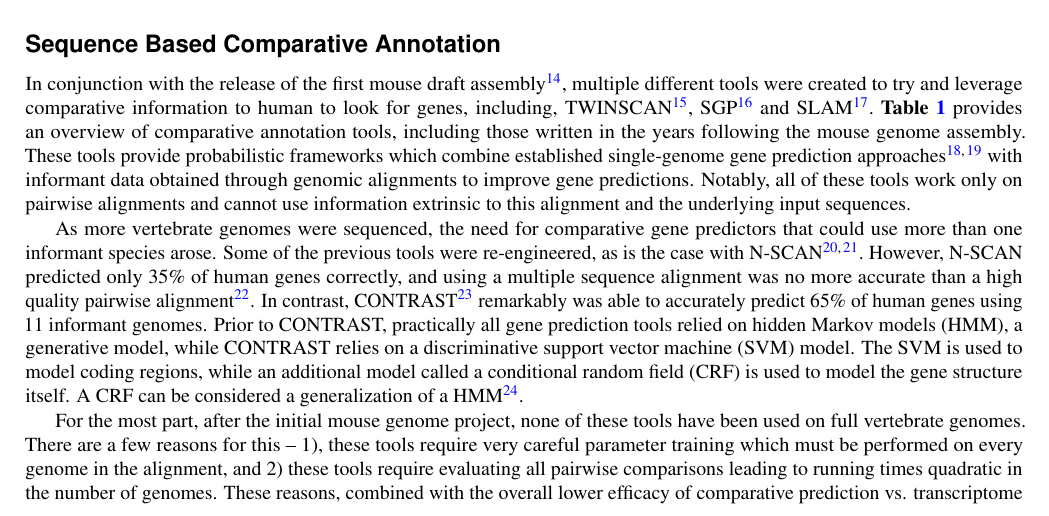
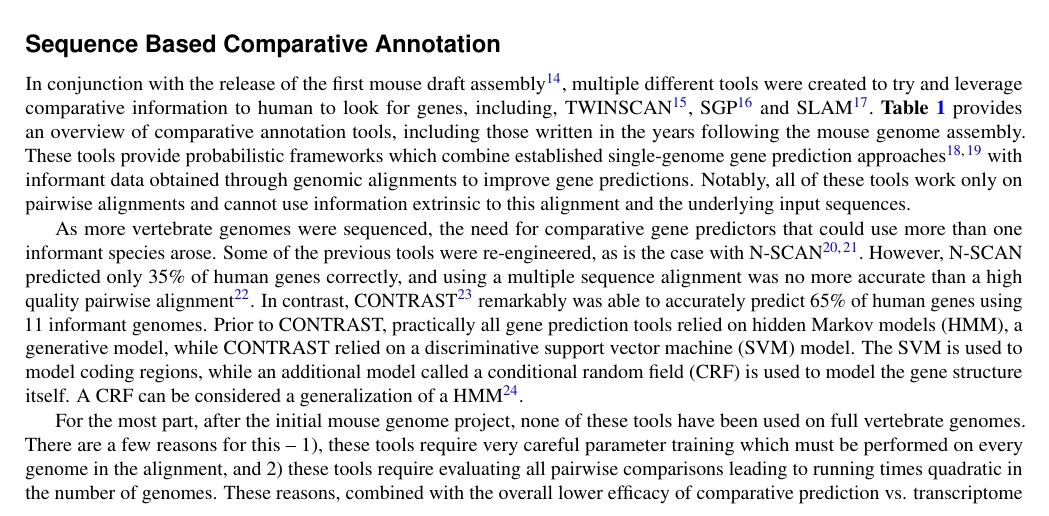
Before and after one commit to ComparativeGenomicsToolkit/alignment-annotation-review, a LaTeX paper (main.tex): part of page 1 of 6, cut so that both start at the same text. Compiled offline with pdfLaTeX.

Commit message:
Update on Overleaf.

```diff
--- a/main.tex
+++ b/main.tex
@@ -38,7 +38,7 @@ This rapid increase in the availability of high quality genome assemblies necess
 
 In conjunction with the release of the first mouse draft assembly\cite{waterston2002initial}, multiple different tools were created to try and leverage comparative information to human to look for genes, including, TWINSCAN \cite{flicek2003leveraging}, SGP \cite{wiehe2001sgp} and SLAM \cite{alexandersson2003slam}. \textbf{Table \ref{tab:history}} provides an overview of comparative annotation tools, including those written in the years following the mouse genome assembly. These tools provide probabilistic frameworks which combine established single-genome gene prediction approaches \cite{yeh2001computational,gelfand1996gene} with informant data obtained through genomic alignments to improve gene predictions. Notably, all of these tools work only on pairwise alignments and cannot use information extrinsic to this alignment and the underlying input sequences.
 
-As more vertebrate genomes were sequenced, the need for comparative gene predictors that could use more than one informant species arose. Some of the previous tools were re-engineered, as is the case with N-SCAN \cite{gross2006using,van2007using}. However, N-SCAN predicted only 35\% of human genes correctly, and using a multiple sequence alignment was no more accurate than a high quality pairwise alignment \cite{flicek2007gene}. In contrast, CONTRAST \cite{gross2007contrast} remarkably was able to accurately predict 65\% of human genes using 11 informant genomes. Prior to CONTRAST, practically all gene prediction tools relied on hidden Markov models (HMM), a generative model, while CONTRAST relies on a discriminative support vector machine (SVM) model. The SVM is used to model coding regions, while an additional model called a conditional random field (CRF) is used to model the gene structure itself. A CRF can be considered a generalization of a HMM \cite{lafferty2001conditional}.
+As more vertebrate genomes were sequenced, the need for comparative gene predictors that could use more than one informant species arose. Some of the previous tools were re-engineered, as is the case with N-SCAN \cite{gross2006using,van2007using}. However, N-SCAN predicted only 35\% of human genes correctly, and using a multiple sequence alignment was no more accurate than a high quality pairwise alignment \cite{flicek2007gene}. In contrast, CONTRAST \cite{gross2007contrast} remarkably was able to accurately predict 65\% of human genes using 11 informant genomes. Prior to CONTRAST, practically all gene prediction tools relied on hidden Markov models (HMM), a generative model, while CONTRAST relied on a discriminative support vector machine (SVM) model. The SVM is used to model coding regions, while an additional model called a conditional random field (CRF) is used to model the gene structure itself. A CRF can be considered a generalization of a HMM \cite{lafferty2001conditional}.
 
 For the most part, after the initial mouse genome project, none of these tools have been used on full vertebrate genomes. There are a few reasons for this -- 1), these tools require very careful parameter training which must be performed on every genome in the alignment, and 2) these tools require evaluating all pairwise comparisons leading to running times quadratic in the number of genomes. These reasons, combined with the overall lower efficacy of comparative prediction vs. transcriptome and proteome sequence alignment approaches, has led the field of comparative gene finding to languish for the past ten years.
 
```
